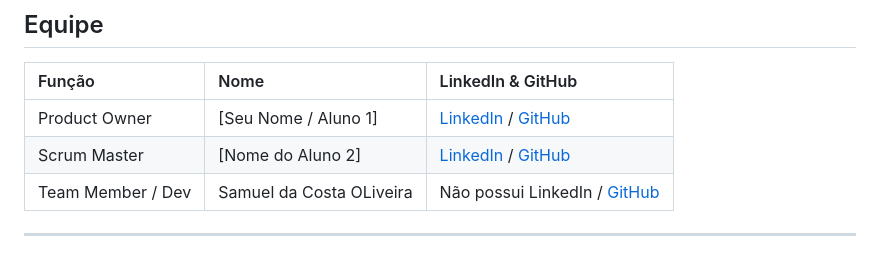
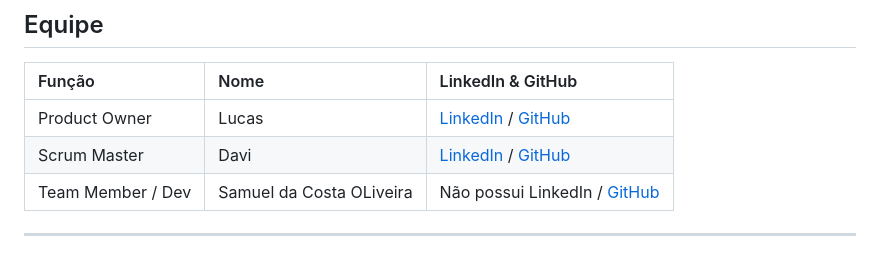
Before and after one commit to samuelcoliveira1-ui/projeto-de-analise-e-projetos-de-sistemas, a Markdown page: README.md, the part around the change. Drawn GitHub-style.

```diff
--- a/README.md
+++ b/README.md
@@ -24,8 +24,8 @@ Os resultados dos projetos devem obedecer ao Aviso Legal disponível no site da
 
 | Função | Nome | LinkedIn & GitHub |
 | :--- | :--- | :--- |
-| Product Owner | [Seu Nome / Aluno 1] | [LinkedIn](URL_AQUI) / [GitHub](URL_AQUI) |
-| Scrum Master | [Nome do Aluno 2] | [LinkedIn](URL_AQUI) / [GitHub](URL_AQUI) |
+| Product Owner | Lucas | [LinkedIn](URL_AQUI) / [GitHub](URL_AQUI) |
+| Scrum Master | Davi | [LinkedIn](URL_AQUI) / [GitHub](URL_AQUI) |
 | Team Member / Dev | Samuel da Costa OLiveira | Não possui LinkedIn / [GitHub](https://github.com/samuelcoliveira1-ui) |
 
 ---
```
